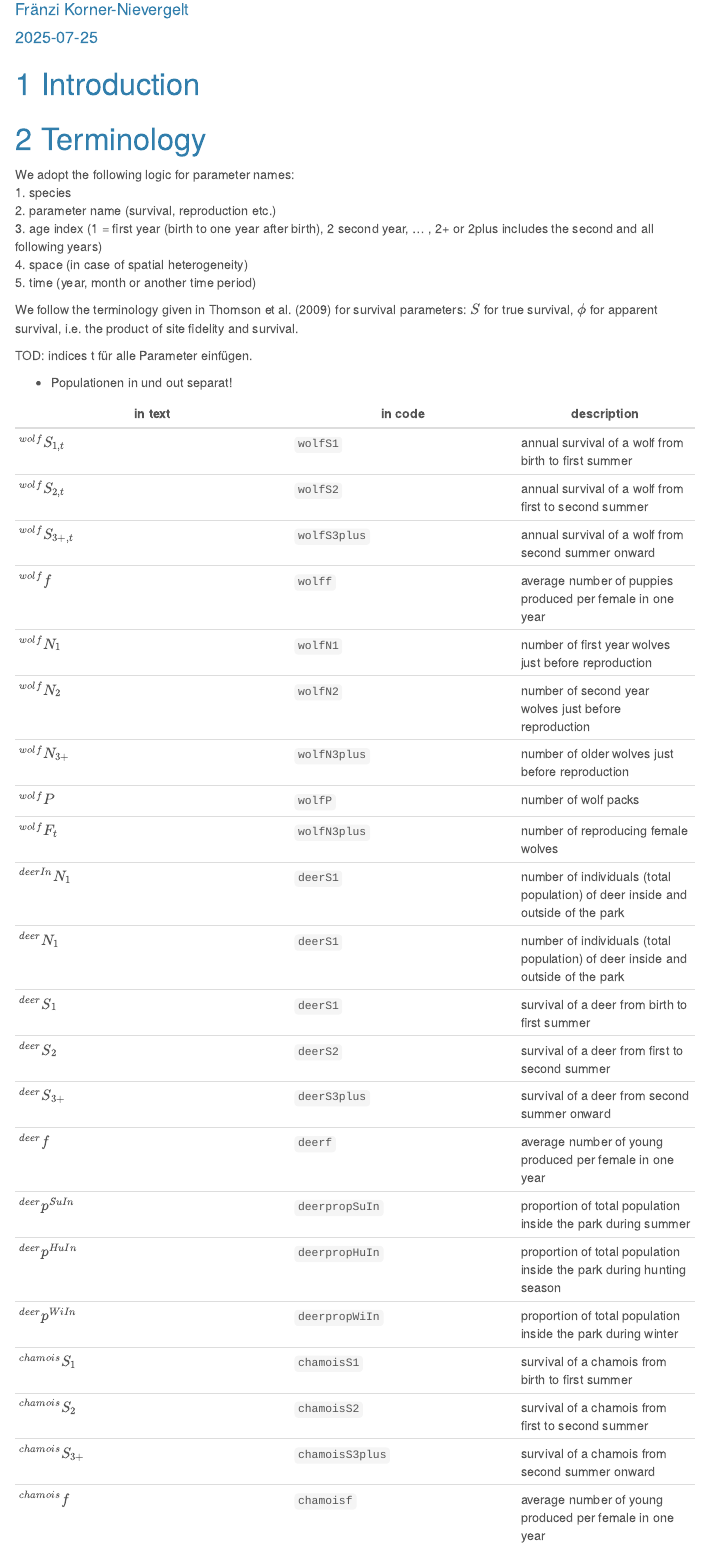
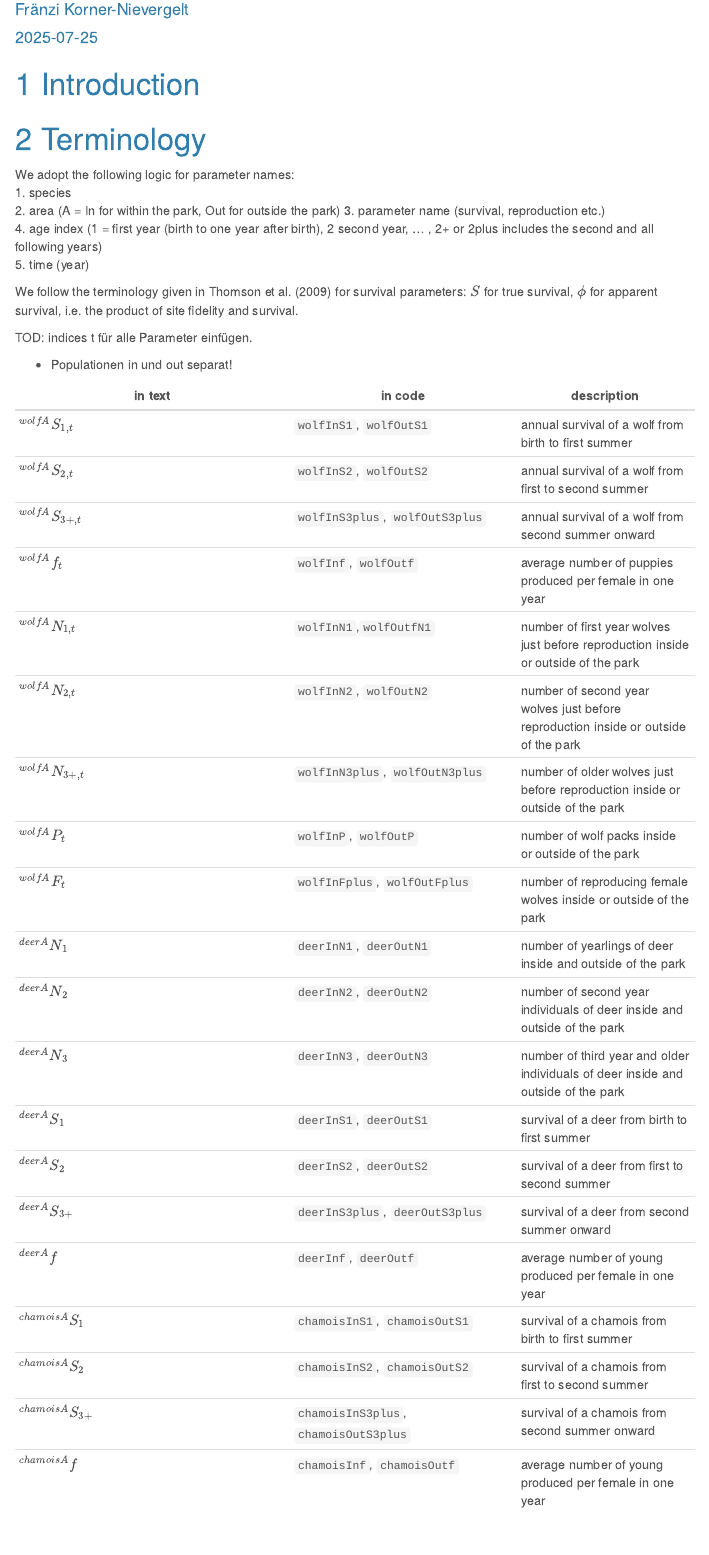
Before and after one commit to fraenzi/multi-species_model_SNP-region, an R Markdown document (01-multispeciesmodel.Rmd): the page in a window 1100 px wide, from 80 px down. Rendered offline with R 4.5, knitr and Pandoc, with nearby package versions; menus at the side of the page are left out; long lines of code are wrapped.

Commit message:
notifications updated

```diff
--- a/01-multispeciesmodel.Rmd
+++ b/01-multispeciesmodel.Rmd
@@ -27,10 +27,10 @@ bibliography: PopModAlpineSpec.bib
 
 We adopt the following logic for parameter names:
 1. species
-2. parameter name (survival, reproduction etc.)
-3. age index (1 = first year (birth to one year after birth), 2 second year,  ... , 2+ or 2plus includes the second and all following years)
-4. space (in case of spatial heterogeneity)
-5. time (year, month or another time period)
+2. area (A = In for within the park, Out for outside the park)
+3. parameter name (survival, reproduction etc.)
+4. age index (1 = first year (birth to one year after birth), 2 second year,  ... , 2+ or 2plus includes the second and all following years)
+5. time (year)
 
 
 We follow the terminology given in @Thomson.2009d for survival parameters: $S$ for true survival, $\phi$ for apparent survival, i.e. the product of site fidelity and survival.
@@ -42,28 +42,26 @@ TOD: indices t für alle Parameter einfügen.
 
 | in text           | in code        | description |
 | ----------------- | -------------- |----------- |
-| $^{wolf}S_{1,t}$      | `wolfS1`       | annual survival of a wolf from birth to first summer |
-| $^{wolf}S_{2,t}$      | `wolfS2`       | annual survival of a wolf from first to second summer |
-| $^{wolf}S_{3+,t}$   | `wolfS3plus`   | annual survival of a wolf from second summer onward |
-| $^{wolf}f$   | `wolff`   | average number of puppies produced per female in one year |
-| $^{wolf}N_1$   | `wolfN1`   | number of first year wolves just before reproduction|
-| $^{wolf}N_2$   | `wolfN2`   | number of second year wolves just before reproduction|
-| $^{wolf}N_{3+}$   | `wolfN3plus`   | number of older wolves just before reproduction|
-| $^{wolf}P$   | `wolfP`   | number of wolf packs |
-| $^{wolf}F_t$   | `wolfN3plus`   | number of reproducing female wolves |
-| $^{deerIn}N_1$   | `deerS1`        | number of individuals (total population) of deer inside and outside of the park |
-| $^{deer}N_1$   | `deerS1`        | number of individuals (total population) of deer inside and outside of the park
-| $^{deer}S_1$   | `deerS1`        | survival of a deer from birth to first summer |
-| $^{deer}S_2$   | `deerS2`        | survival of a deer from first to second summer |
-| $^{deer}S_{3+}$   | `deerS3plus`        | survival of a deer from second summer onward |
-| $^{deer}f$   | `deerf`        | average number of young produced per female in one year |
-| $^{deer}p^{SuIn}$   | `deerpropSuIn`        | proportion of total population inside the park during summer|
-| $^{deer}p^{HuIn}$   | `deerpropHuIn`        | proportion of total population inside the park during hunting season|
-| $^{deer}p^{WiIn}$   | `deerpropWiIn`        | proportion of total population inside the park during winter|
-| $^{chamois}S_1$   | `chamoisS1`        | survival of a chamois from birth to first summer |
-| $^{chamois}S_2$   | `chamoisS2`        | survival of a chamois from first to second summer |
-| $^{chamois}S_{3+}$   | `chamoisS3plus`        | survival of a chamois from second summer onward |
-| $^{chamois}f$   | `chamoisf`        | average number of young produced per female in one year |
+| $^{wolfA}S_{1,t}$      | `wolfInS1`, `wolfOutS1`       | annual survival of a wolf from birth to first summer |
+| $^{wolfA}S_{2,t}$      | `wolfInS2`,  `wolfOutS2`      | annual survival of a wolf from first to second summer |
+| $^{wolfA}S_{3+,t}$   | `wolfInS3plus`, `wolfOutS3plus`   | annual survival of a wolf from second summer onward |
+| $^{wolfA}f_t$   | `wolfInf`, `wolfOutf`   | average number of puppies produced per female in one year |
+| $^{wolfA}N_{1,t}$   | `wolfInN1`,`wolfOutfN1`    | number of first year wolves just before reproduction inside or outside of the park|
+| $^{wolfA}N_{2,t}$   | `wolfInN2`, `wolfOutN2`   | number of second year wolves just before reproduction inside or outside of the park|
+| $^{wolfA}N_{3+,t}$   | `wolfInN3plus`, `wolfOutN3plus`   | number of older wolves just before reproduction inside or outside of the park|
+| $^{wolfA}P_t$   | `wolfInP`, `wolfOutP`   | number of wolf packs inside or outside of the park|
+| $^{wolfA}F_t$   | `wolfInFplus`, `wolfOutFplus`   | number of reproducing female wolves inside or outside of the park|
+| $^{deerA}N_1$   | `deerInN1`, `deerOutN1`        | number of yearlings of deer inside and outside of the park |
+| $^{deerA}N_2$   | `deerInN2`, `deerOutN2`        | number of second year individuals of deer inside and outside of the park |
+| $^{deerA}N_3$   | `deerInN3`, `deerOutN3`        | number of third year and older individuals of deer inside and outside of the park |
+| $^{deerA}S_1$   |  `deerInS1`, `deerOutS1`        | survival of a deer from birth to first summer |
+| $^{deerA}S_2$   | `deerInS2`, `deerOutS2`        | survival of a deer from first to second summer |
+| $^{deerA}S_{3+}$   | `deerInS3plus`, `deerOutS3plus`        | survival of a deer from second summer onward |
+| $^{deerA}f$   | `deerInf`, `deerOutf`        | average number of young produced per female in one year |
+| $^{chamoisA}S_1$   | `chamoisInS1`, `chamoisOutS1`        | survival of a chamois from birth to first summer |
+| $^{chamoisA}S_2$   | `chamoisInS2`, `chamoisOutS2`        | survival of a chamois from first to second summer |
+| $^{chamoisA}S_{3+}$   | `chamoisInS3plus`, `chamoisOutS3plus`        | survival of a chamois from second summer onward |
+| $^{chamoisA}f$   | `chamoisInf`, `chamoisOutf`        | average number of young produced per female in one year |
 
 
 
```
Also changed, not shown: 01-multispeciesmodel.Rmd (2 more changed lines).
